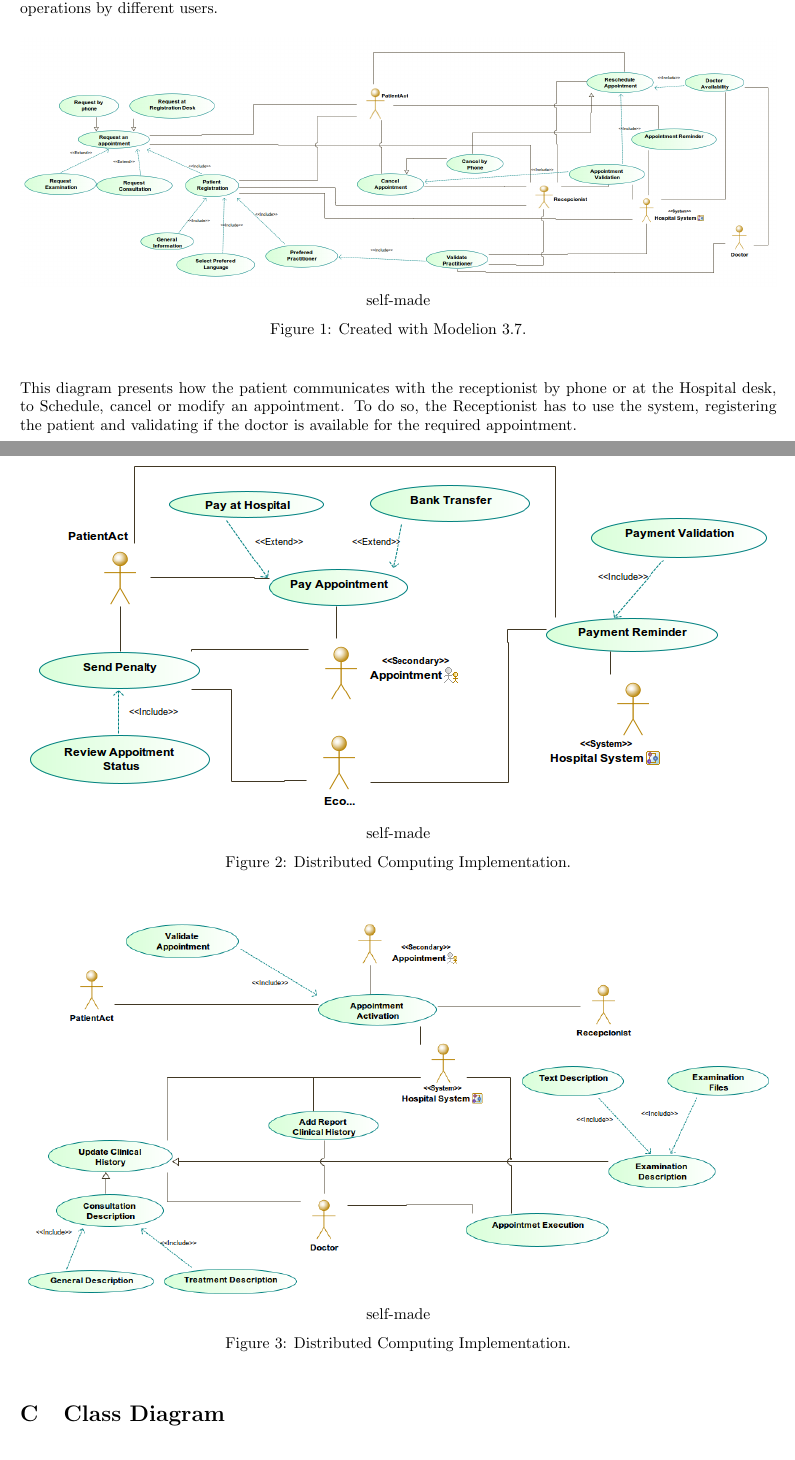
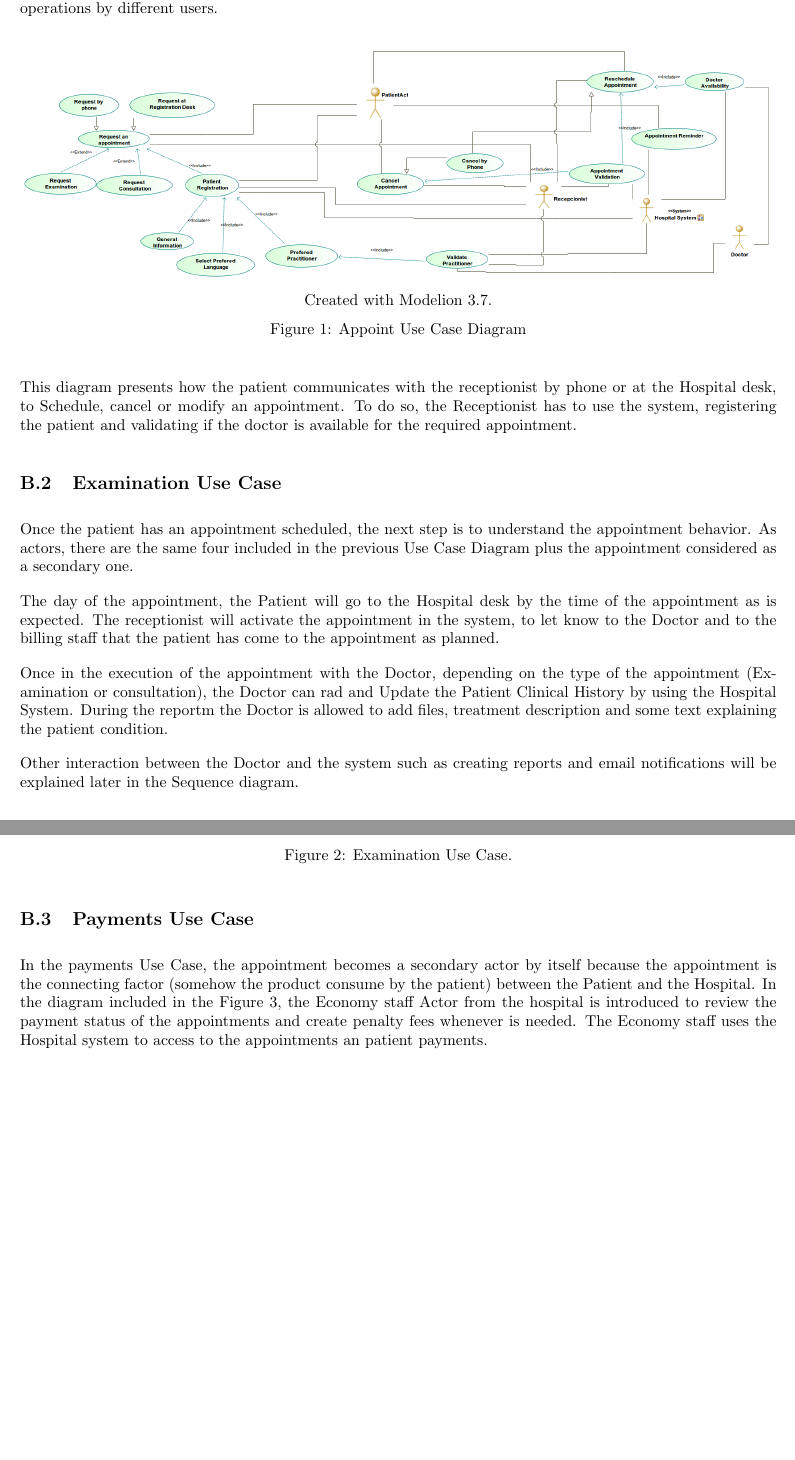
Before and after one commit to juancho618/modelling, a LaTeX document (report.tex): two parts of pages 5 and 6 of 12, joined at a grey line, cut so that both start at the same text, the shorter picture padded with empty space. The pictures show the PDF file report.pdf that the author committed with the source.

Commit message:
seq diagrams and appoinments explained 2

```diff
--- a/report.tex
+++ b/report.tex
@@ -78,36 +78,57 @@
 
             \subsection{Appointment Use Case}
 
-            In the figure \ref{fig:Appointmenr Use Case} the use case diagram for the appointment system is Illustrated. It contains four Actors, three Human actors such as the Patient, the Receptionist and the Doctor.
+            In the figure \ref{fig:Appointment} the use case diagram for the appointment system is Illustrated. It contains four Actors, three Human actors such as the Patient, the Receptionist and the Doctor.
             The remaining actor is the Hospital System which is consider as a Software from the hospital that is used to manage all the logistics, billing and service operations by different users.
 
             \begin{figure}[H]
                 \centering
                 \includegraphics[width=1\linewidth]{./img/appointments.png}
-                \setcaptioncitation{self-made}
-                \caption{Created with Modelion 3.7.}
-                \label{fig:Appointmenr Use Case}
+                \setcaptioncitation{Created with Modelion 3.7.}
+                \caption{Appoint Use Case Diagram}
+                \label{fig:Appointment}
             \end{figure}
 
 
             This diagram presents how the patient communicates with the receptionist by phone or at the Hospital desk, to Schedule, cancel or modify an appointment. To do so, the Receptionist has to use the
             system, registering the patient and validating if the doctor is available for the required appointment.
 
+            \subsection{Examination Use Case}
+
+            Once the patient has an appointment scheduled, the next step is to understand the appointment behavior. As actors, there are the same four included in the previous Use Case Diagram plus the appointment considered as a
+            secondary one.
+
+            The day of the appointment, the Patient will go to the Hospital desk by the time of the appointment as is expected. The receptionist will activate the appointment in the system, to let know to the Doctor and to the billing
+            staff that the patient has come to the appointment as planned.
+
+            Once in the execution of the appointment with the Doctor, depending on the type of the appointment (Examination or consultation), the Doctor can rad and Update the Patient Clinical History by using the Hospital System. During the reportm
+            the Doctor is allowed to add files, treatment description and some text explaining the patient condition.
+
+            Other interaction between the Doctor and the system such as creating reports and email notifications will be explained later in the Sequence diagram.
+            \begin{figure}[H]
+                \centering
+                \includegraphics[width=1\linewidth]{./img/cHistories.png}
+                \setcaptioncitation{Created with Modelion 3.7.}
+                \caption{Examination Use Case.}
+                \label{fig:examination}
+            \end{figure}
+
+            \subsection{Payments Use Case}
+
+            In the payments Use Case, the appointment becomes a secondary actor by itself because the appointment is the connecting factor (somehow the product consume by the patient) between the Patient and the
+            Hospital. In the diagram included in the Figure  \ref{fig:payment}, the Economy staff Actor from the hospital is introduced to review the payment status of the appointments and create penalty fees whenever is needed.
+            The Economy staff uses the Hospital system to access to the appointments an patient payments.
 
             \begin{figure}[H]
                 \centering
                 \includegraphics[width=1\linewidth]{./img/payments.png}
-                \setcaptioncitation{self-made}
-                \caption{Distributed Computing Implementation.}
-                \label{fig:architecture}
+                \setcaptioncitation{Created with Modelion 3.7.}
+                \caption{Payment Use Case Diagram}
+                \label{fig:payment}
             \end{figure}
-            \begin{figure}[H]
-                \centering
-                \includegraphics[width=1\linewidth]{./img/cHistories.png}
-                \setcaptioncitation{self-made}
-                \caption{Distributed Computing Implementation.}
-                \label{fig:architecture}
-            \end{figure}
+
+            The Patient have the option of paying at the hospital or by a bank transfer.
+
             \section{Class Diagram} %reformulate
             Class diagram describes the attributes and operations of a class and also the constraints
             imposed on the system. The class diagrams are widely used in the modeling of objectoriented
```
Also changed, not shown: report.pdf, 7 other files.
